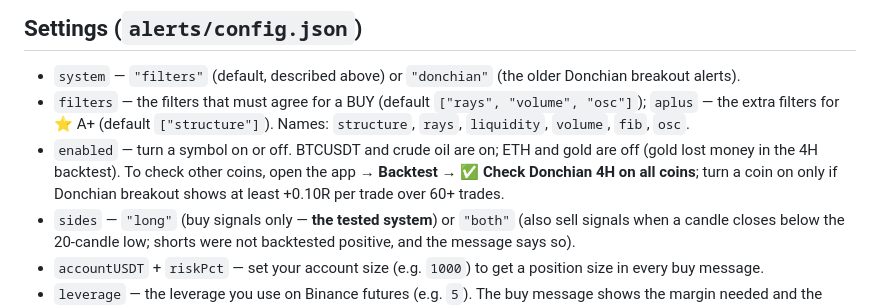
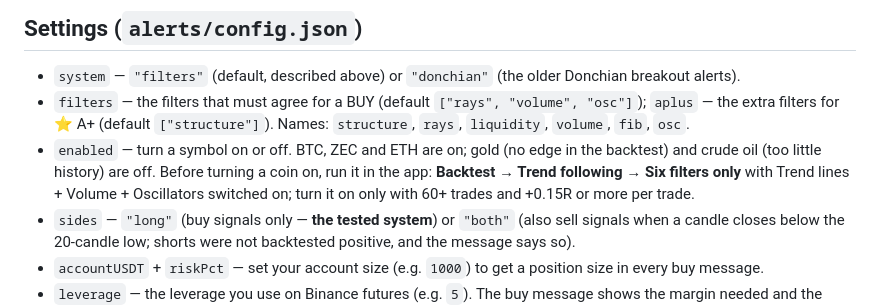
Before and after one commit to addiserp/signal-dashboard, a Markdown page: alerts/README.md, the part around the change. GitHub-like rendering.

Commit message:
Alerts README: symbol settings for the filter system
Co-Authored-By: Claude Opus 5.5 <noreply@anthropic.com>
Claude-Session: https://claude.ai/code/session_01KZiRagABf8xVY8fL3UPxng

```diff
--- a/alerts/README.md
+++ b/alerts/README.md
@@ -85,7 +85,7 @@ The backtest says the system earned about +0.15R to +0.25R per trade. The scorec
 
 - `system` — `"filters"` (default, described above) or `"donchian"` (the older Donchian breakout alerts).
 - `filters` — the filters that must agree for a BUY (default `["rays", "volume", "osc"]`); `aplus` — the extra filters for ⭐ A+ (default `["structure"]`). Names: `structure`, `rays`, `liquidity`, `volume`, `fib`, `osc`.
-- `enabled` — turn a symbol on or off. BTCUSDT and crude oil are on; ETH and gold are off (gold lost money in the 4H backtest). To check other coins, open the app → **Backtest → ✅ Check Donchian 4H on all coins**; turn a coin on only if Donchian breakout shows at least +0.10R per trade over 60+ trades.
+- `enabled` — turn a symbol on or off. BTC, ZEC and ETH are on; gold (no edge in the backtest) and crude oil (too little history) are off. Before turning a coin on, run it in the app: **Backtest → Trend following → Six filters only** with Trend lines + Volume + Oscillators switched on; turn it on only with 60+ trades and +0.15R or more per trade.
 - `sides` — `"long"` (buy signals only — **the tested system**) or `"both"` (also sell signals when a candle closes below the 20-candle low; shorts were not backtested positive, and the message says so).
 - `accountUSDT` + `riskPct` — set your account size (e.g. `1000`) to get a position size in every buy message.
 - `leverage` — the leverage you use on Binance futures (e.g. `5`). The buy message shows the margin needed and the rough liquidation price, and warns if liquidation would come **before** your stop (lower the leverage if it does).
```
